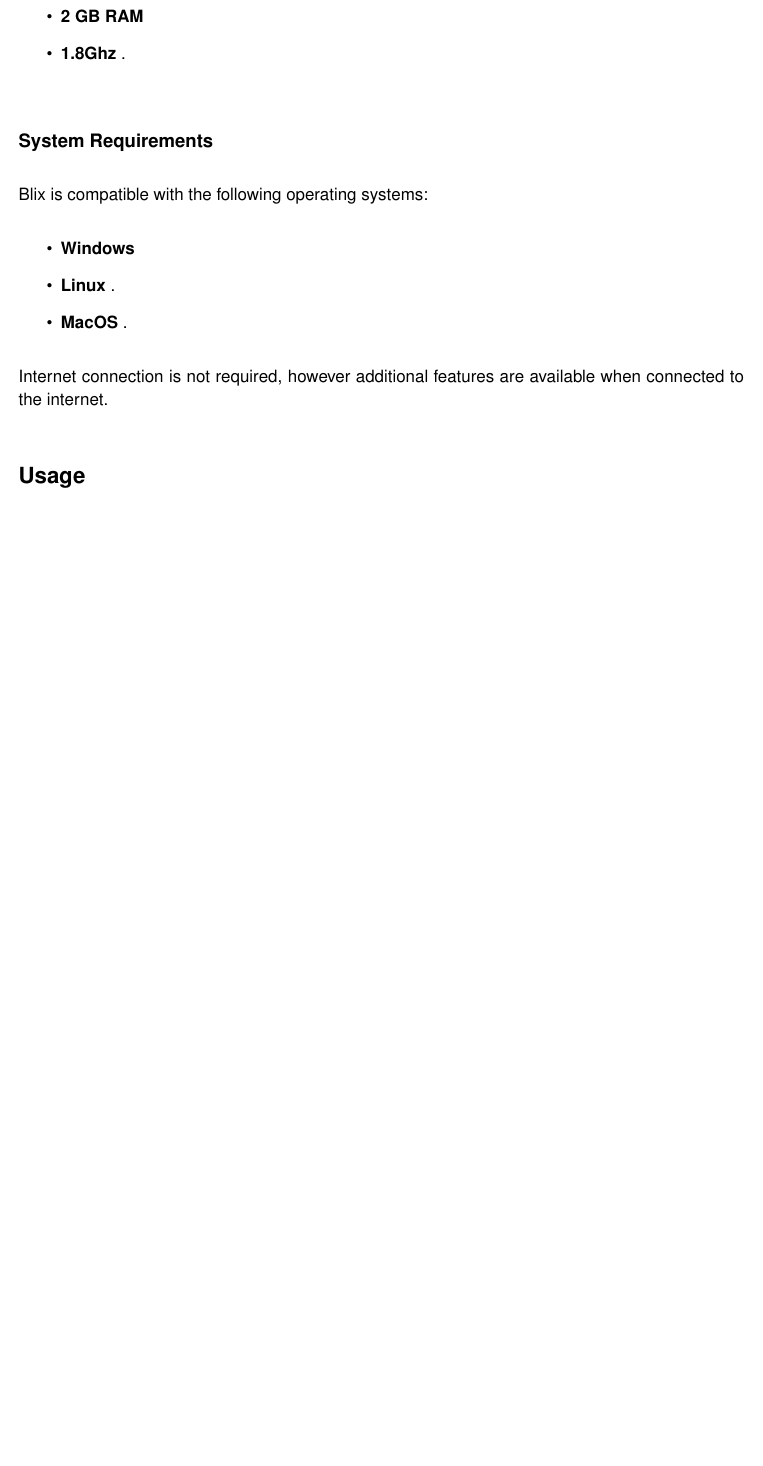
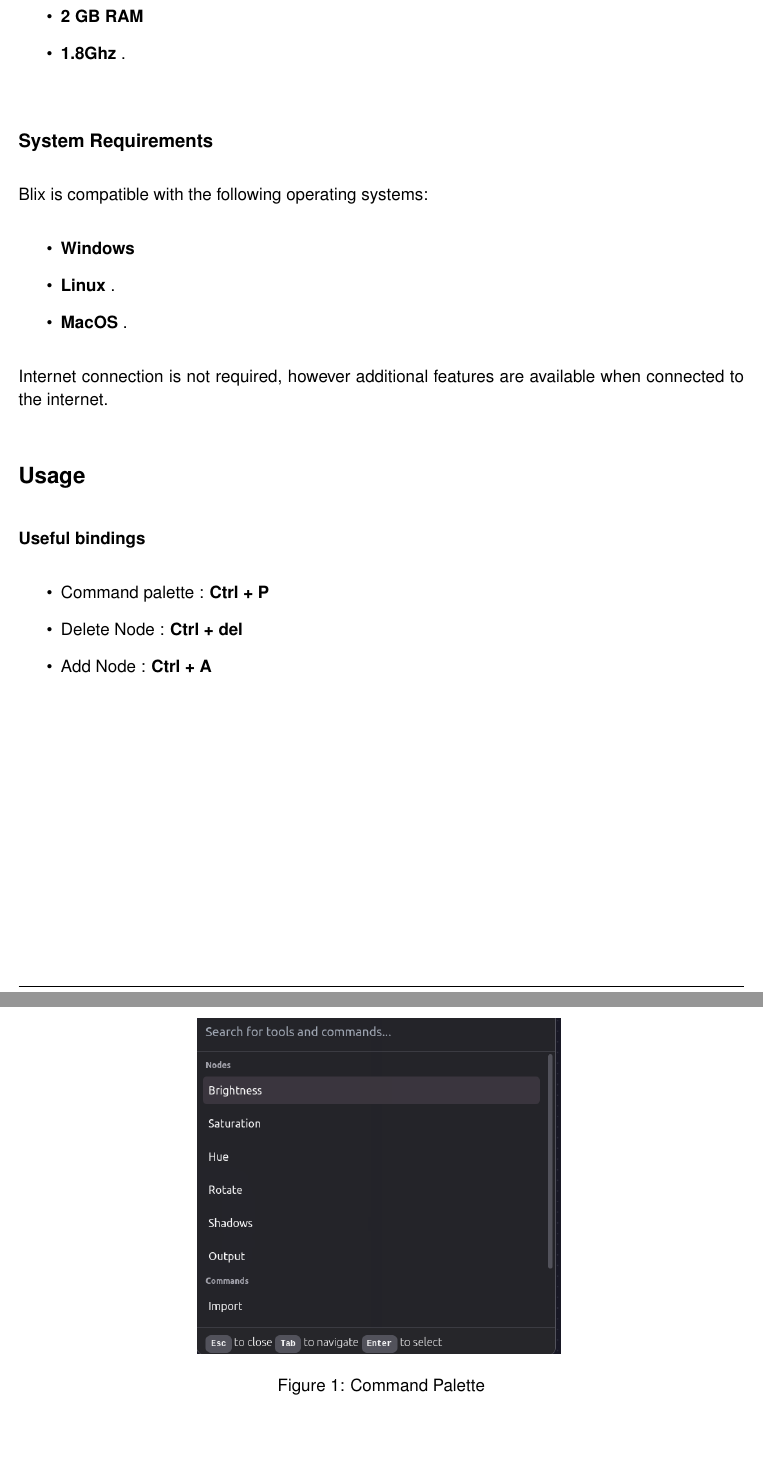
Before and after one commit to COS301-SE-2023/AI-Photo-Editor, a LaTeX document (docs/latex/UserManual.tex): part of page 4 of 7 before the commit and two parts of pages 4 and 5 of 8 after it, the two joined at a grey line, cut so that both start at the same text, the shorter picture padded with empty space. Compiled offline with pdfLaTeX.

Commit message:
Add final pic and manual touchups

```diff
--- a/docs/latex/UserManual.tex
+++ b/docs/latex/UserManual.tex
@@ -159,6 +159,20 @@
 \addcontentsline{toc}{section}{Usage}
 \section*{Usage}
 
+\textbf{Useful bindings}
+\begin{itemize}
+  \item[\textbullet] Command palette : \textbf{Ctrl + P}
+  \item[\textbullet] Delete Node : \textbf{Ctrl + del}
+  \item[\textbullet] Add Node : \textbf{Ctrl + A}
+\end{itemize}
+
+\begin{figure}[H]
+  \centering
+  {\includegraphics[width=0.5\textwidth]{../pics/palette.png}}
+  \caption{Command Palette}
+\end{figure}
+
+
 \addcontentsline{toc}{subsection}{Projects}
 \subsection*{Projects}
 
```
Also changed, not shown: docs/pics/palette.png (added).
